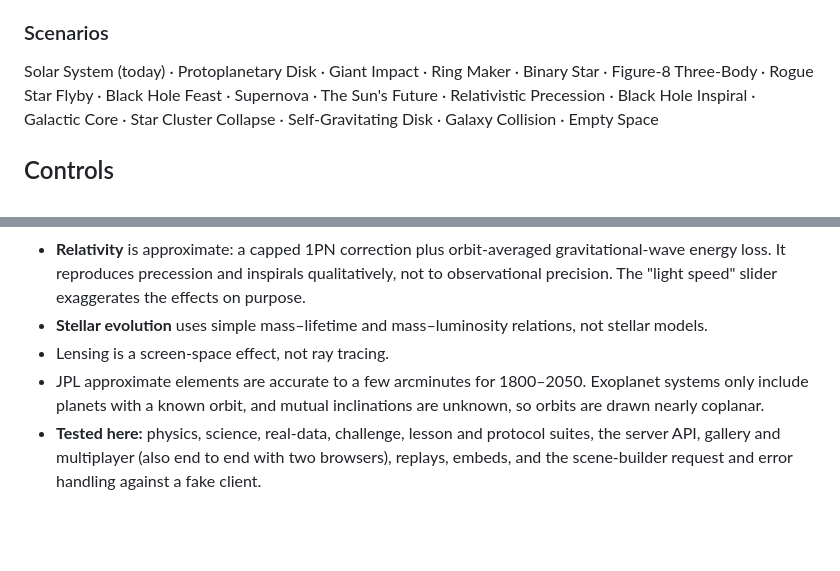
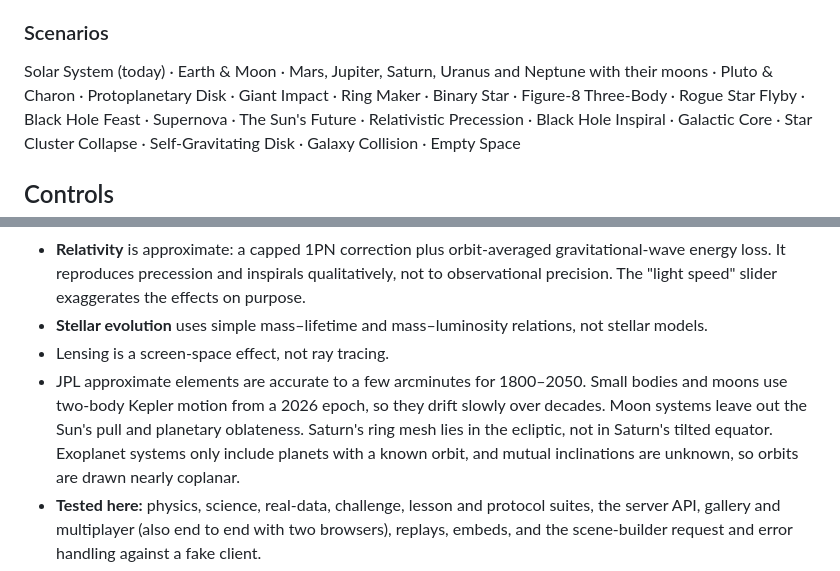
Before and after one commit to beyondthesky0099/Universe-sandbox, a Markdown page: README.md, 2 parts joined by grey strips. Rendered like a GitHub page; blank space fills up the shorter version.

```diff
--- a/README.md
+++ b/README.md
@@ -114,7 +125,8 @@ need the [companion server](#companion-server). Without one, they explain how to
 - Zoom into a star to warp into its system, and zoom out to return to the galaxy.
 
 ### Scenarios
-Solar System (today) · Protoplanetary Disk · Giant Impact · Ring Maker · Binary Star ·
+Solar System (today) · Earth & Moon · Mars, Jupiter, Saturn, Uranus and Neptune with their moons ·
+Pluto & Charon · Protoplanetary Disk · Giant Impact · Ring Maker · Binary Star ·
 Figure-8 Three-Body · Rogue Star Flyby · Black Hole Feast · Supernova · The Sun's Future ·
 Relativistic Precession · Black Hole Inspiral · Galactic Core · Star Cluster Collapse ·
 Self-Gravitating Disk · Galaxy Collision · Empty Space
@@ -236,7 +248,10 @@ push and pull request.
 - **Stellar evolution** uses simple mass–lifetime and mass–luminosity relations, not stellar
   models.
 - Lensing is a screen-space effect, not ray tracing.
-- JPL approximate elements are accurate to a few arcminutes for 1800–2050. Exoplanet systems
+- JPL approximate elements are accurate to a few arcminutes for 1800–2050. Small bodies and
+  moons use two-body Kepler motion from a 2026 epoch, so they drift slowly over decades.
+  Moon systems leave out the Sun's pull and planetary oblateness. Saturn's ring mesh lies
+  in the ecliptic, not in Saturn's tilted equator. Exoplanet systems
   only include planets with a known orbit, and mutual inclinations are unknown, so orbits are
   drawn nearly coplanar.
 - **Tested here:** physics, science, real-data, challenge, lesson and protocol suites, the
```
Also changed, not shown: other parts of README.md (+24 -5 lines), docs/HANDOFF.md (+13 -2 lines), docs/screenshots/jupiter-moons.png (added), docs/screenshots/real-solar-system.png (added), 3 other files.
